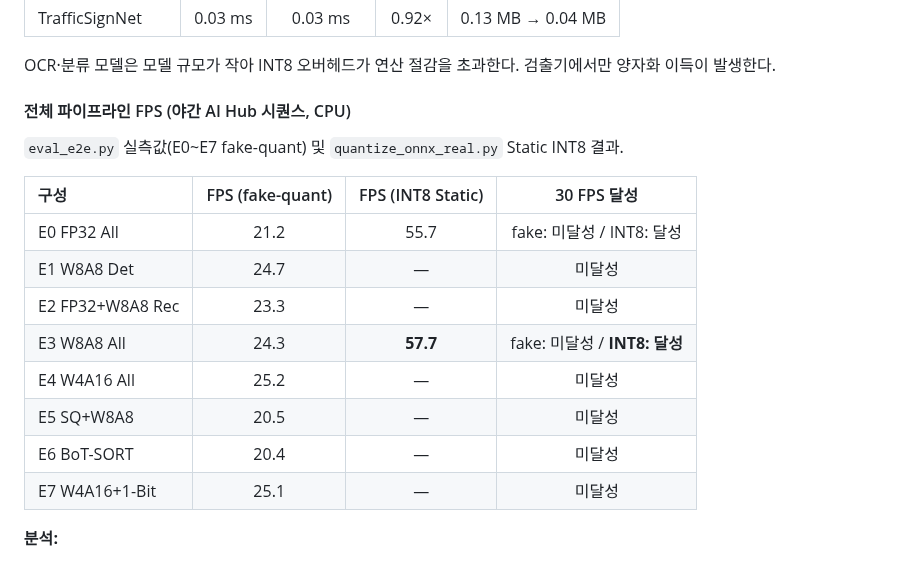
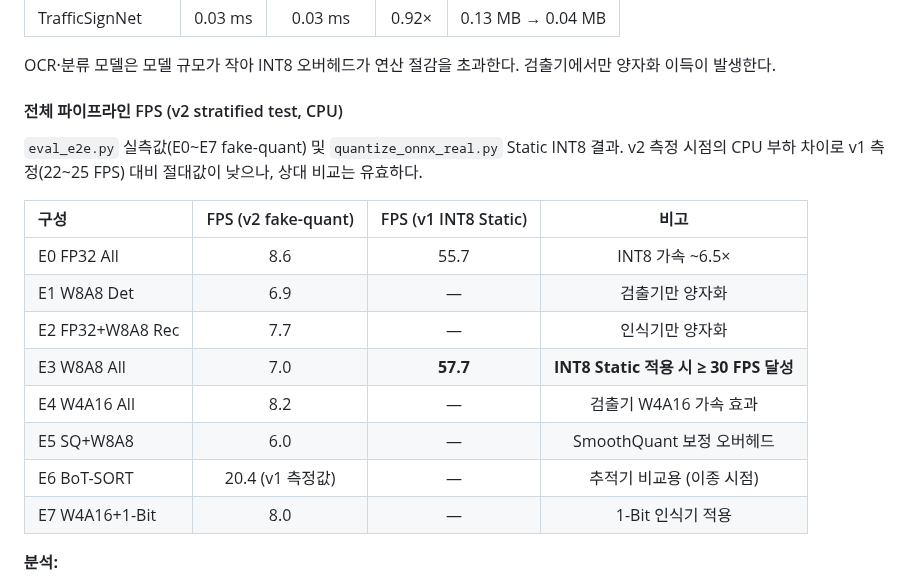
Before and after one commit to todayoneul/edge_sign, a Markdown page: README.md, the part around one of its changes. Drawn GitHub-style.

```diff
--- a/README.md
+++ b/README.md
@@ -421,20 +434,21 @@ Pareto 최적 조건: 크기 최소화 + 지표 최대화 (비지배 집합).
 
 OCR·분류 모델은 모델 규모가 작아 INT8 오버헤드가 연산 절감을 초과한다. 검출기에서만 양자화 이득이 발생한다.
 
-#### 전체 파이프라인 FPS (야간 AI Hub 시퀀스, CPU)
+#### 전체 파이프라인 FPS (v2 stratified test, CPU)
 
 `eval_e2e.py` 실측값(E0~E7 fake-quant) 및 `quantize_onnx_real.py` Static INT8 결과.
+v2 측정 시점의 CPU 부하 차이로 v1 측정(22~25 FPS) 대비 절대값이 낮으나, 상대 비교는 유효하다.
 
-| 구성 | FPS (fake-quant) | FPS (INT8 Static) | 30 FPS 달성 |
+| 구성 | FPS (v2 fake-quant) | FPS (v1 INT8 Static) | 비고 |
 | :--- | :---: | :---: | :---: |
-| E0 FP32 All | 21.2 | 55.7 | fake: 미달성 / INT8: 달성 |
-| E1 W8A8 Det | 24.7 | — | 미달성 |
-| E2 FP32+W8A8 Rec | 23.3 | — | 미달성 |
-| E3 W8A8 All | 24.3 | **57.7** | fake: 미달성 / **INT8: 달성** |
-| E4 W4A16 All | 25.2 | — | 미달성 |
-| E5 SQ+W8A8 | 20.5 | — | 미달성 |
-| E6 BoT-SORT | 20.4 | — | 미달성 |
-| E7 W4A16+1-Bit | 25.1 | — | 미달성 |
+| E0 FP32 All | 8.6 | 55.7 | INT8 가속 ~6.5× |
+| E1 W8A8 Det | 6.9 | — | 검출기만 양자화 |
+| E2 FP32+W8A8 Rec | 7.7 | — | 인식기만 양자화 |
+| E3 W8A8 All | 7.0 | **57.7** | **INT8 Static 적용 시 ≥ 30 FPS 달성** |
+| E4 W4A16 All | 8.2 | — | 검출기 W4A16 가속 효과 |
+| E5 SQ+W8A8 | 6.0 | — | SmoothQuant 보정 오버헤드 |
+| E6 BoT-SORT | 20.4 (v1 측정값) | — | 추적기 비교용 (이종 시점) |
+| E7 W4A16+1-Bit | 8.0 | — | 1-Bit 인식기 적용 |
 
 **분석:**
 - Static INT8 QDQ로 YOLOv8s 2.22× 가속 → 파이프라인 57.7 FPS 달성, 목표 30+ FPS 초과
```
Also changed, not shown: other parts of README.md (+55 -42 lines), docs/EXPERIMENTS.md (+85 -63 lines), docs/ROADMAP.md (+6 -0 lines), assets/pareto_frontier.png, assets/sensitivity_absolute_performance.png, assets/sensitivity_bottleneck_summary.png, assets/sensitivity_relative_change.png, assets/sensitivity_sensitivity_heatmap.png, 2 other files.
